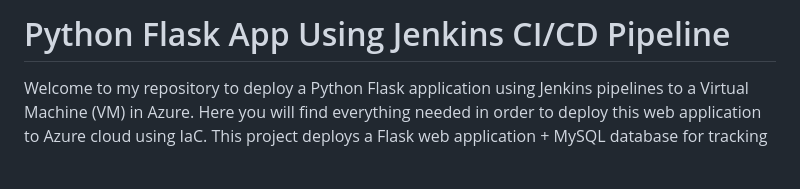
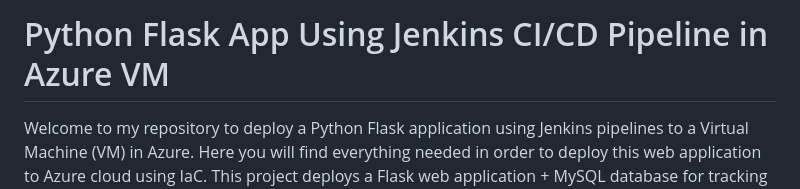
Before and after one commit to JordanSum/jenkins-flask-azure-vm, a Markdown page: README.md, the part around the change. Drawn GitHub-style; blank space fills up the shorter version.

Commit message:
Clarify project title for Azure VM deployment
Updated project title to specify deployment in Azure VM.

```diff
--- a/README.md
+++ b/README.md
@@ -1,4 +1,4 @@
-# Python Flask App Using Jenkins CI/CD Pipeline
+# Python Flask App Using Jenkins CI/CD Pipeline in Azure VM
 
 Welcome to my repository to deploy a Python Flask application using Jenkins pipelines to a Virtual Machine (VM) in Azure.  Here you will find everything needed in order to deploy this web application to Azure cloud using IaC.  This project deploys a Flask web application + MySQL database for tracking a "To Do" list, (I know, very basic).  Some key services this project uses in Azure are VNET, Azure VM, MySQL, and Jenkins. Please remember to study, apply, and learn but most importantly, have fun!
 
```
